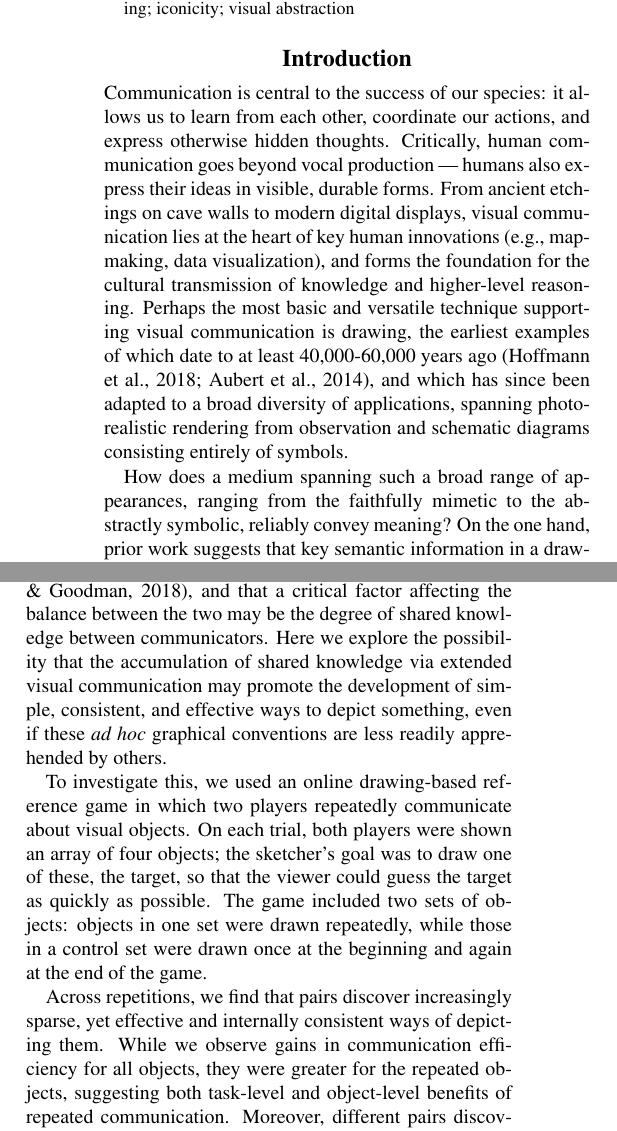
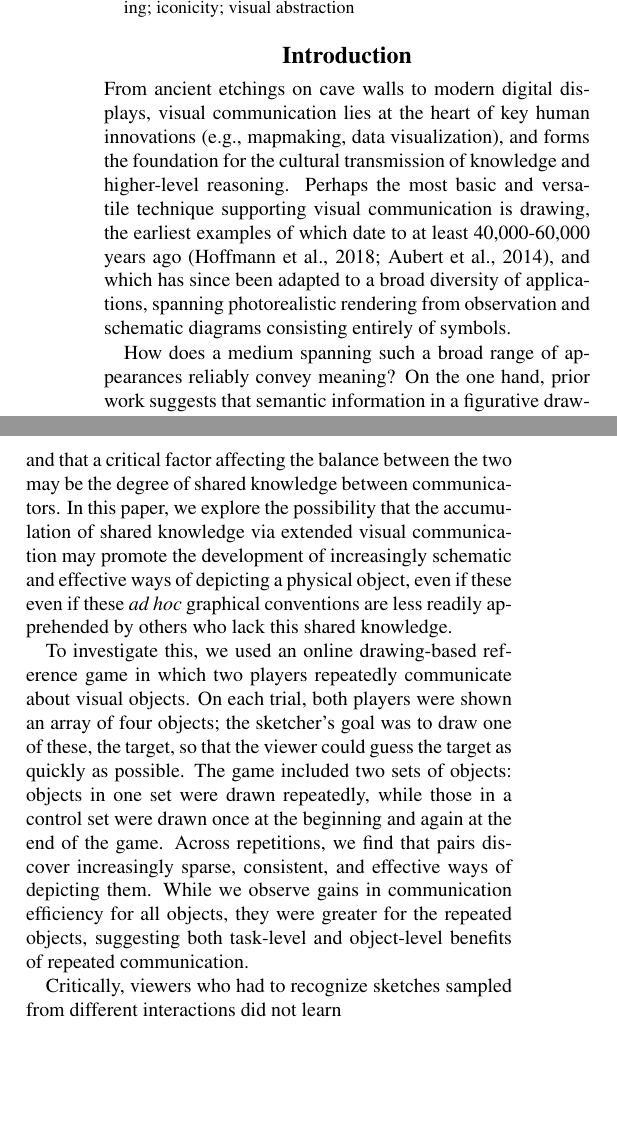
Before and after one commit to judithfan/graphical_conventions_latex, a LaTeX paper (cogsci19/graphical_conventions.tex): two parts of the columns of page 1 of 5, joined at a grey line, cut so that both start at the same text, the shorter picture padded with empty space. Compiled offline with pdfLaTeX.

Commit message:
sync paper edits

```diff
--- a/cogsci19/graphical_conventions.tex
+++ b/cogsci19/graphical_conventions.tex
@@ -37,13 +37,11 @@
 %\newcommand{\url}[1]{$#1$}
 
 \definecolor{Red}{RGB}{178,34,34}
+\definecolor{Green}{RGB}{10,200,100}
+
 \newcommand{\red}[1]{\textcolor{Red}{#1}}
 \newcommand{\rdh}[1]{\textcolor{Red}{rdh: #1}}
-\definecolor{Green}{RGB}{10,200,100}
-
- \newcommand{\denote}[1]{\mbox{ $[\![ #1 ]\!]$}}
-
-
+\newcommand{\denote}[1]{\mbox{ $[\![ #1 ]\!]$}}
 \newcommand{\subsubsubsection}[1]{{\em #1}}
 \newcommand{\eref}[1]{(\ref{#1})}
 \newcommand{\tableref}[1]{Table \ref{#1}}
@@ -86,26 +84,31 @@ sketch understanding; social coordination; drawing; iconicity; visual abstractio
 
 \section{Introduction}
 
-Communication is central to the success of our species: it allows us to learn from each other, coordinate our actions, and express otherwise hidden thoughts.
-Critically, human communication goes beyond vocal production --- humans also express their ideas in visible, durable forms.
 From ancient etchings on cave walls to modern digital displays, visual communication lies at the heart of key human innovations (e.g., mapmaking, data visualization), and forms the foundation for the cultural transmission of knowledge and higher-level reasoning.
 Perhaps the most basic and versatile technique supporting visual communication is drawing, the earliest examples of which date to at least 40,000-60,000 years ago \cite{hoffmann2018u,Aubert:2014jy}, and which has since been adapted to a broad diversity of applications, spanning photorealistic rendering from observation and schematic diagrams consisting entirely of symbols.
 
-How does a medium spanning such a broad range of appearances, ranging from the faithfully mimetic to the abstractly symbolic, reliably convey meaning?
-On the one hand, prior work suggests that key semantic information in a drawing, e.g., what it represents, can be derived from its visual properties alone \cite{FanCommon2018,sayim2011line}.
-On the other hand, other work has argued that socially-mediated contextual factors are crucial to make appropriate inferences about what a given drawing means \cite{goodman1976languages,gombrich1969art}.
+How does a medium spanning such a broad range of appearances reliably convey meaning?
+On the one hand, prior work suggests that semantic information in a figurative drawing, e.g., what it represents, can be derived from its perceptual properties alone \cite{FanCommon2018,sayim2011line}.
+On the other hand, other work has argued that socially-mediated information and context is crucial to make appropriate inferences about even what a figurative drawing means \cite{goodman1976languages,gombrich1969art}.
 
-Our paper combines these two perspectives by proposing that both visual information and social context may jointly explain how drawings derive meaning \cite{fan2018modeling}, and that a critical factor affecting the balance between the two may be the degree of shared knowledge between communicators.
-Here we explore the possibility that the accumulation of shared knowledge via extended visual communication may promote the development of simple, consistent, and effective ways to depict something, even if these \textit{ad hoc} graphical conventions are less readily apprehended by others.
+How can these two perspectives be reconciled?
+Our approach is to consider the hypothesis that both visual information and social context may jointly explain how drawings derive meaning \cite{fan2018modeling}, and that a critical factor affecting the balance between the two may be the degree of shared knowledge between communicators.
+In this paper, we explore the possibility that the accumulation of shared knowledge via extended visual communication may promote the development of increasingly schematic and effective ways of depicting a physical object, even if these even if these \textit{ad hoc} graphical conventions are less readily apprehended by others who lack this shared knowledge.
+
+% simple, consistent, and effective ways to depict something, even if these \textit{ad hoc} graphical conventions are less readily apprehended by others.
 
 To investigate this, we used an online drawing-based reference game in which two players repeatedly communicate about visual objects.
 On each trial, both players were shown an array of four objects; the sketcher’s goal was to draw one of these, the target, so that the viewer could guess the target as quickly as possible.
 The game included two sets of objects: objects in one set were drawn repeatedly, while those in a control set were drawn once at the beginning and again at the end of the game.
+Across repetitions, we find that pairs discover increasingly sparse, consistent, and effective ways of depicting them.
+While we observe gains in communication efficiency for all objects, they were greater for the repeated objects, suggesting both task-level and object-level benefits of repeated communication.
 
-Across repetitions, we find that pairs discover increasingly sparse, yet effective and internally consistent ways of depicting them.
-While we observe gains in communication efficiency for all objects, they were greater for the repeated objects, suggesting both task-level and object-level benefits of repeated communication.
-Moreover, different pairs discovered different solutions for efficient communication, revealing the existence of multiple equilibria in the space of graphical conventions.
-Taken together, our findings suggest that repeated visual communication promotes the emergence of depictions whose meanings are increasingly determined by social context rather than their perceptual properties alone.
+
+Critically, viewers who had to recognize sketches sampled from different interactions did not learn
+
+% different pairs discovered different solutions for efficient communication, revealing the existence of multiple equilibria in the space of graphical conventions.
+
+Taken together, our findings suggest that repeated visual communication promotes the emergence of depictions whose meanings are increasingly determined by shared knowledge rather than their perceptual properties alone.
 
 % \red{What prior work has been done to understand them?}
 This notion is resonant with prior studies employing visual communication tasks that have found that pairs of interacting participants can rapidly learn to produce drawings that are referentially meaningful to their partner in context, even when these drawings do not strongly resemble any particular real-world referent out of context \cite{garrod_foundations_2007,fay2010interactive,Galantucci:2005uh,healey2007graphical}.
```
Also changed, not shown: cogsci19/graphical_conventions.tex (7 more changed lines).
